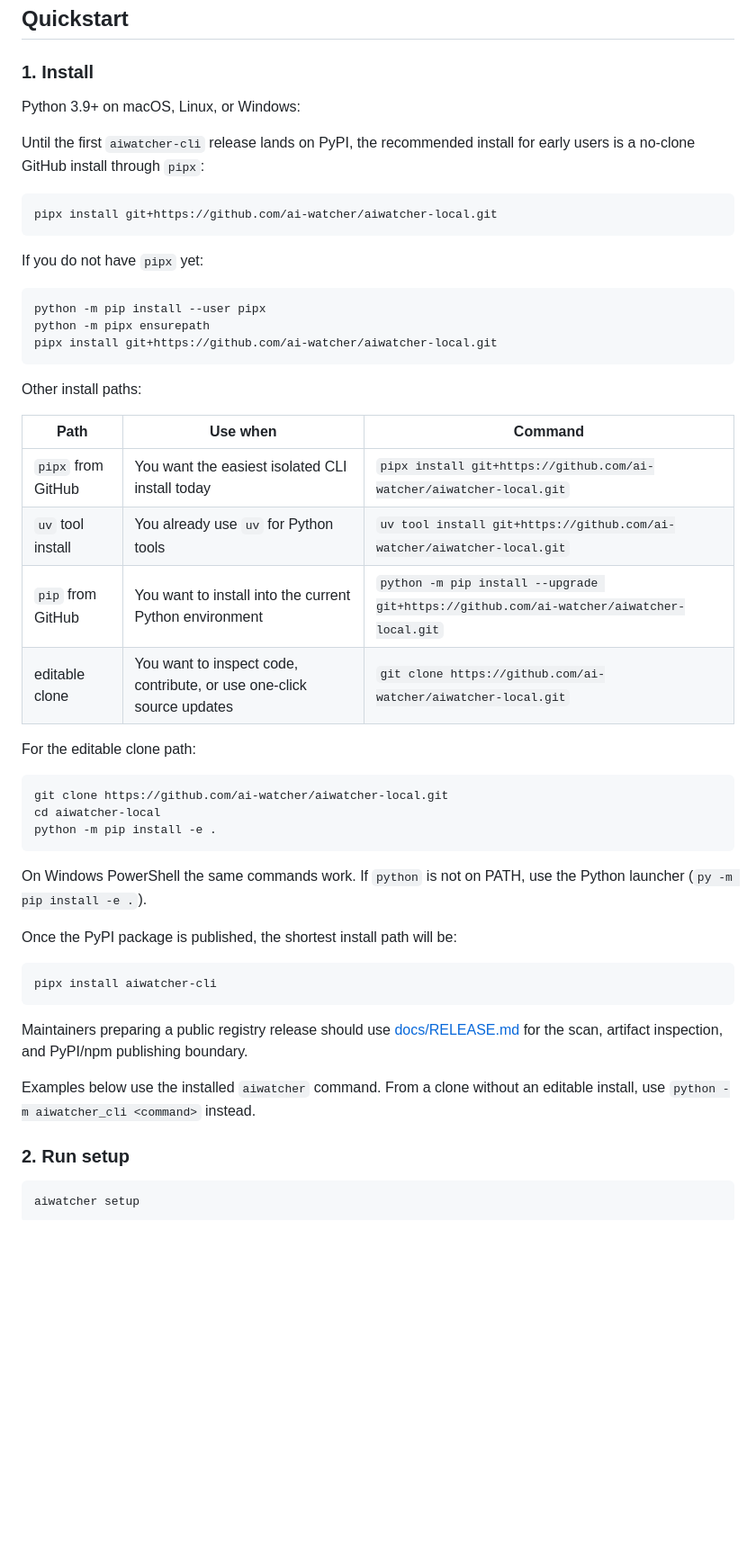
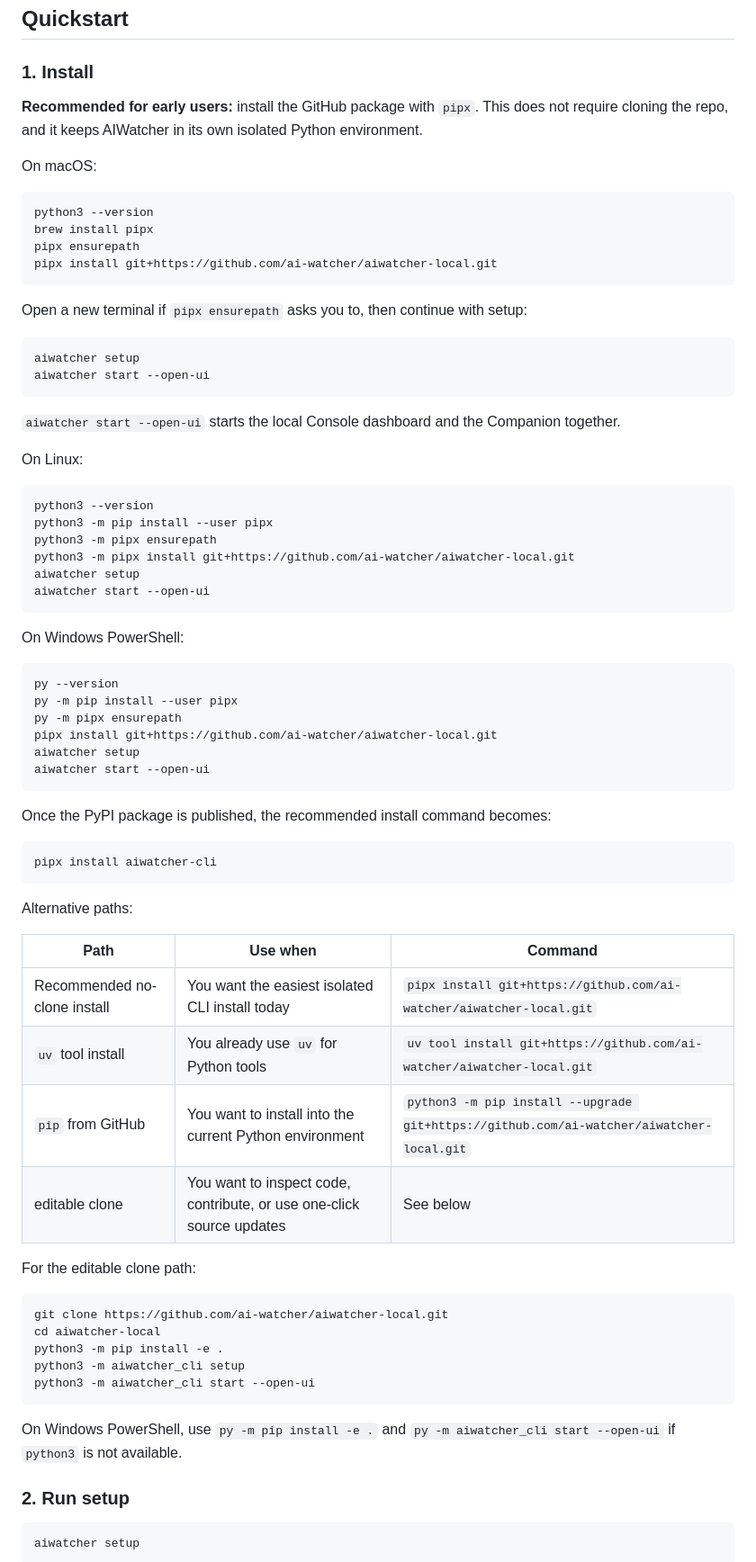
Before and after one commit to ai-watcher/aiwatcher-local, a Markdown page: README.md, the part around one of its changes. Shown at 90% size. GitHub-like rendering; blank space fills up the shorter version.

Commit message:
docs: simplify install quickstart

````diff
--- a/README.md
+++ b/README.md
@@ -59,55 +60,78 @@ reads and why, it should not read it.
 
 ### 1. Install
 
-Python 3.9+ on macOS, Linux, or Windows:
+**Recommended for early users:** install the GitHub package with `pipx`. This
+does not require cloning the repo, and it keeps AIWatcher in its own isolated
+Python environment.
 
-Until the first `aiwatcher-cli` release lands on PyPI, the recommended install
-for early users is a no-clone GitHub install through `pipx`:
+On macOS:
 
 ```sh
+python3 --version
+brew install pipx
+pipx ensurepath
 pipx install git+https://github.com/ai-watcher/aiwatcher-local.git
 ```
 
-If you do not have `pipx` yet:
+Open a new terminal if `pipx ensurepath` asks you to, then continue with setup:
 
 ```sh
-python -m pip install --user pipx
-python -m pipx ensurepath
-pipx install git+https://github.com/ai-watcher/aiwatcher-local.git
+aiwatcher setup
+aiwatcher start --open-ui
 ```
 
-Other install paths:
+`aiwatcher start --open-ui` starts the local Console dashboard and the
+Companion together.
+
+On Linux:
+
+```sh
+python3 --version
+python3 -m pip install --user pipx
+python3 -m pipx ensurepath
+python3 -m pipx install git+https://github.com/ai-watcher/aiwatcher-local.git
+aiwatcher setup
+aiwatcher start --open-ui
+```
+
+On Windows PowerShell:
+
+```powershell
+py --version
+py -m pip install --user pipx
+py -m pipx ensurepath
+pipx install git+https://github.com/ai-watcher/aiwatcher-local.git
+aiwatcher setup
+aiwatcher start --open-ui
+```
+
+Once the PyPI package is published, the recommended install command becomes:
+
+```sh
+pipx install aiwatcher-cli
+```
+
+Alternative paths:
 
 | Path | Use when | Command |
 | --- | --- | --- |
-| `pipx` from GitHub | You want the easiest isolated CLI install today | `pipx install git+https://github.com/ai-watcher/aiwatcher-local.git` |
+| Recommended no-clone install | You want the easiest isolated CLI install today | `pipx install git+https://github.com/ai-watcher/aiwatcher-local.git` |
 | `uv` tool install | You already use `uv` for Python tools | `uv tool install git+https://github.com/ai-watcher/aiwatcher-local.git` |
-| `pip` from GitHub | You want to install into the current Python environment | `python -m pip install --upgrade git+https://github.com/ai-watcher/aiwatcher-local.git` |
-| editable clone | You want to inspect code, contribute, or use one-click source updates | `git clone https://github.com/ai-watcher/aiwatcher-local.git` |
+| `pip` from GitHub | You want to install into the current Python environment | `python3 -m pip install --upgrade git+https://github.com/ai-watcher/aiwatcher-local.git` |
+| editable clone | You want to inspect code, contribute, or use one-click source updates | See below |
 
 For the editable clone path:
 
 ```sh
 git clone https://github.com/ai-watcher/aiwatcher-local.git
 cd aiwatcher-local
-python -m pip install -e .
+python3 -m pip install -e .
+python3 -m aiwatcher_cli setup
+python3 -m aiwatcher_cli start --open-ui
 ```
 
-On Windows PowerShell the same commands work. If `python` is not on PATH, use
-the Python launcher (`py -m pip install -e .`).
-
-Once the PyPI package is published, the shortest install path will be:
-
-```sh
-pipx install aiwatcher-cli
-```
-
-Maintainers preparing a public registry release should use
-[docs/RELEASE.md](docs/RELEASE.md) for the scan, artifact inspection, and
-PyPI/npm publishing boundary.
-
-Examples below use the installed `aiwatcher` command. From a clone without an
-editable install, use `python -m aiwatcher_cli <command>` instead.
+On Windows PowerShell, use `py -m pip install -e .` and
+`py -m aiwatcher_cli start --open-ui` if `python3` is not available.
 
 ### 2. Run setup
 
````
Also changed, not shown: other parts of README.md (+27 -1 lines).
